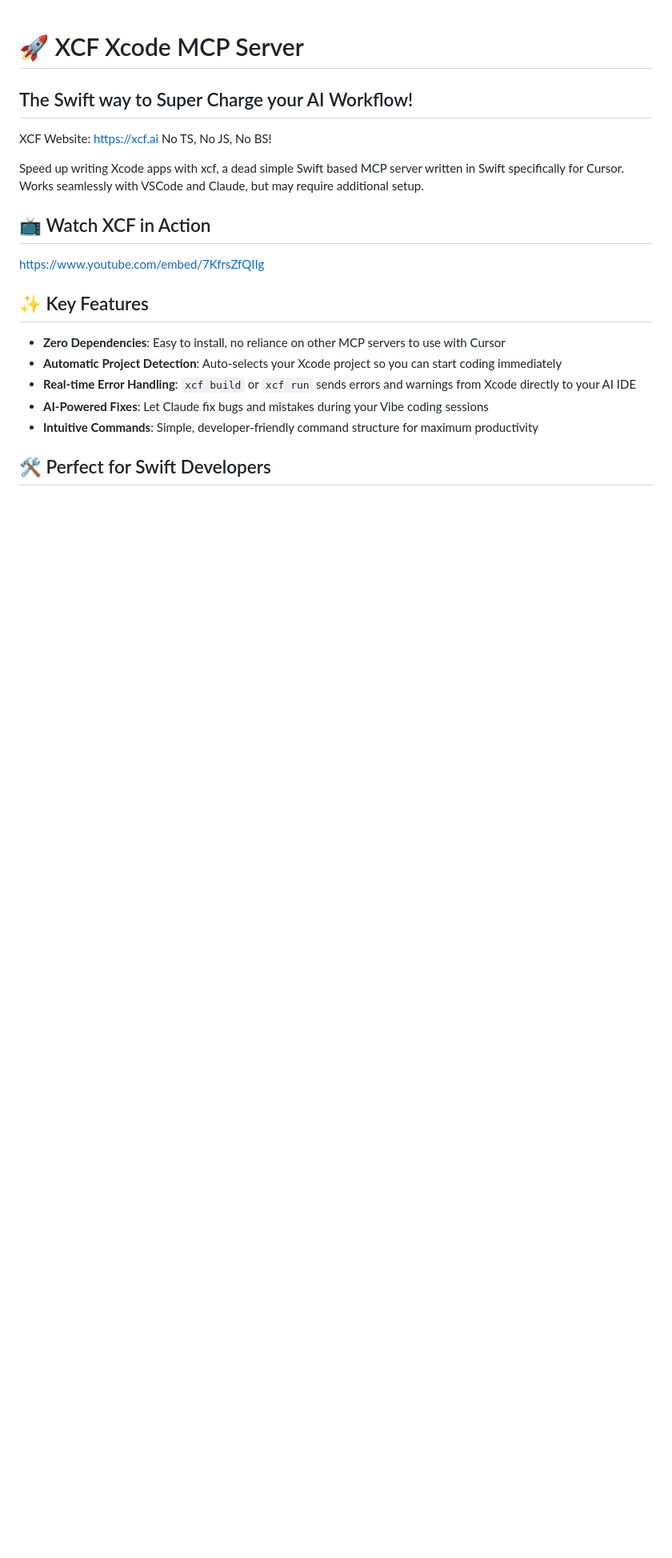
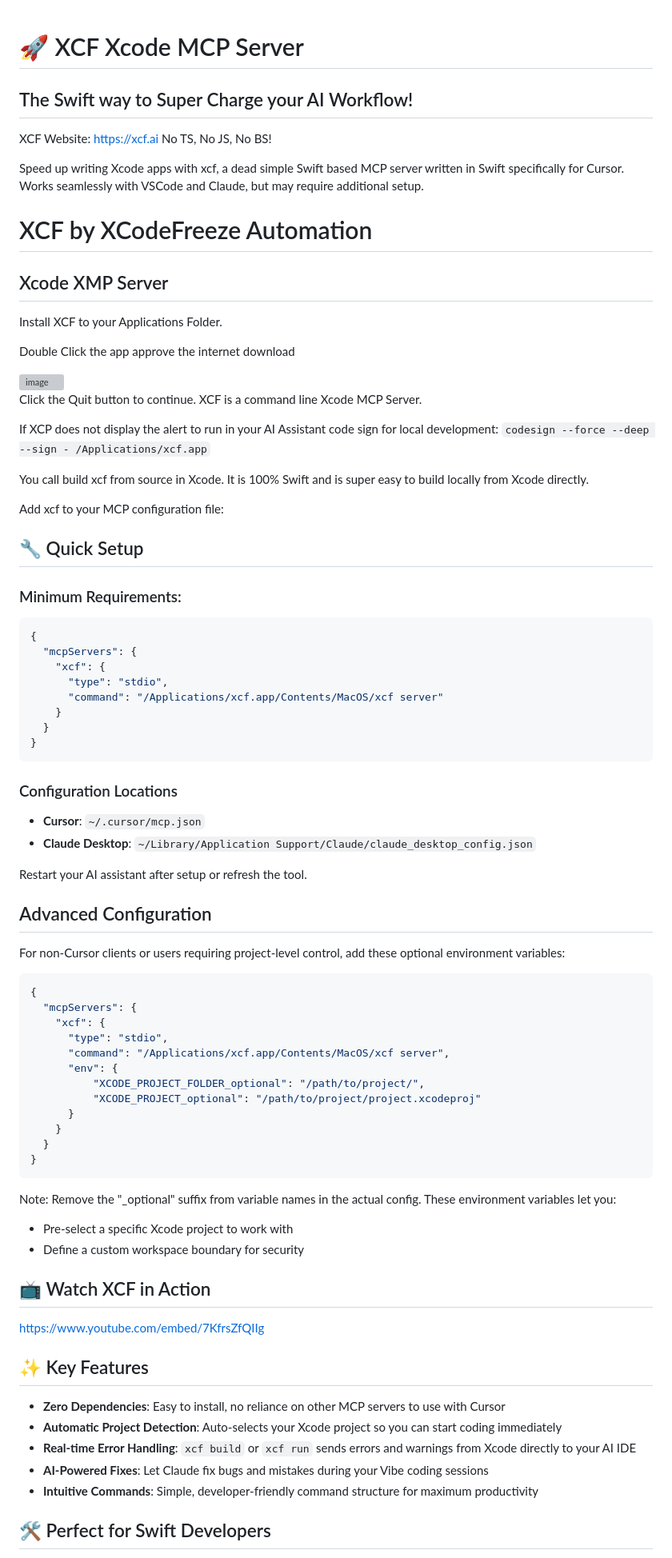
Before and after one commit to CodeFreezeAI/xcf, a Markdown page: README.md, the part around one of its changes. Shown at 80% size. Rendered like a GitHub page; blank space fills up the shorter version; grey boxes are pictures that could not be loaded.

Commit message:
changes to instructions

````diff
--- a/README.md
+++ b/README.md
@@ -4,6 +4,68 @@
 XCF Website: https://xcf.ai No TS, No JS, No BS!
 
 Speed up writing Xcode apps with xcf, a dead simple Swift based MCP server written in Swift specifically for Cursor. Works seamlessly with VSCode and Claude, but may require additional setup.
+
+# XCF by XCodeFreeze Automation
+## Xcode XMP Server
+
+Install XCF to your Applications Folder.
+
+Double Click the app approve the  internet download
+
+<img width="414" alt="image" src="https://github.com/user-attachments/assets/e84c4ed5-2e17-4064-8871-b35f07af20e8" />
+
+Click the Quit button to continue. XCF is a command line Xcode MCP Server.
+
+If XCP does not display the alert to run in your AI Assistant code sign for local development:
+`codesign --force --deep --sign - /Applications/xcf.app`
+
+You call build xcf from source in Xcode. It is 100% Swift and is super easy to build locally from Xcode directly.
+
+Add xcf to your MCP configuration file:
+
+## 🔧 Quick Setup
+
+### Minimum Requirements:
+
+```json
+{
+  "mcpServers": {
+    "xcf": {
+      "type": "stdio",
+      "command": "/Applications/xcf.app/Contents/MacOS/xcf server"
+    }
+  }
+}
+```
+
+### Configuration Locations
+- **Cursor**: `~/.cursor/mcp.json`
+- **Claude Desktop**: `~/Library/Application Support/Claude/claude_desktop_config.json`
+
+Restart your AI assistant after setup or refresh the tool.
+
+## Advanced Configuration
+
+For non-Cursor clients or users requiring project-level control, add these optional environment variables:
+
+```json
+{
+  "mcpServers": {
+    "xcf": {
+      "type": "stdio",
+      "command": "/Applications/xcf.app/Contents/MacOS/xcf server",
+      "env": {
+          "XCODE_PROJECT_FOLDER_optional": "/path/to/project/",
+          "XCODE_PROJECT_optional": "/path/to/project/project.xcodeproj"
+      }
+    }
+  }
+}
+```
+
+Note: Remove the "_optional" suffix from variable names in the actual config. These environment variables let you:
+- Pre-select a specific Xcode project to work with
+- Define a custom workspace boundary for security
 
 ## 📺 Watch XCF in Action
 
````
Also changed, not shown: other parts of README.md (+0 -42 lines).
